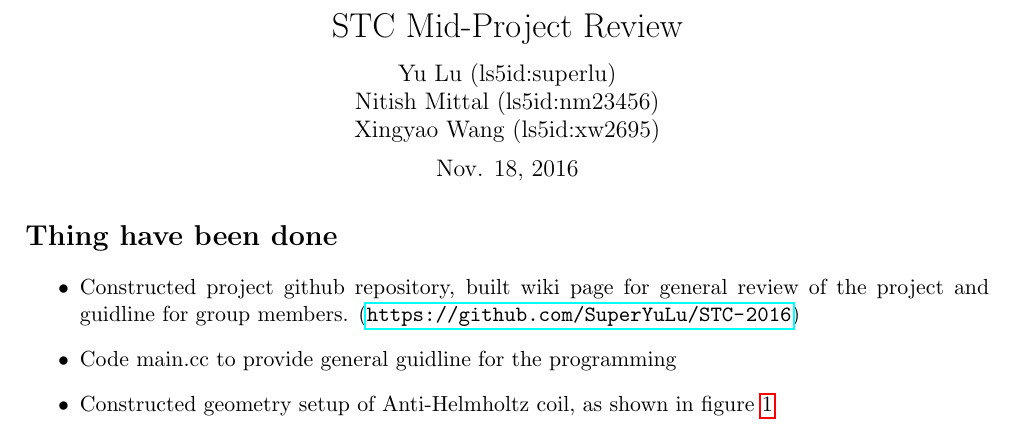
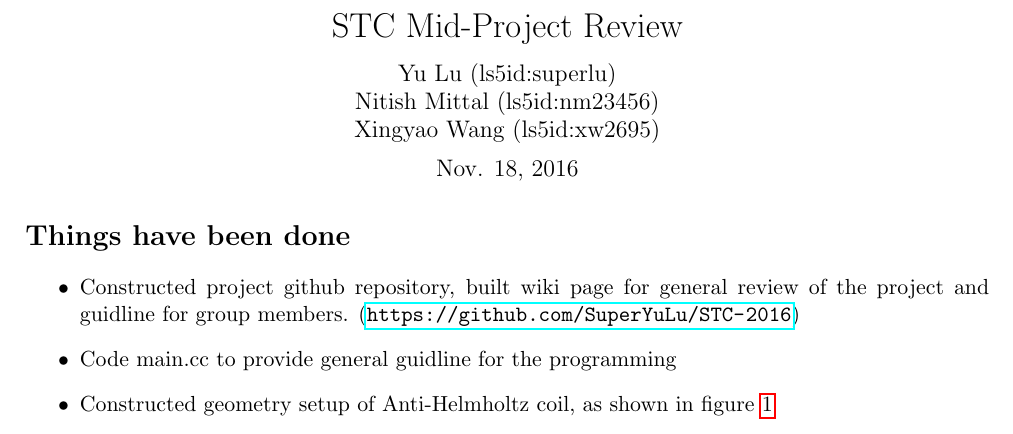
Before and after one commit to SuperYuLu/STC-2016, a LaTeX document (doc/midProjectReview.tex): part of the page, cut so that both start at the same text. Compiled offline with pdfLaTeX.

Commit message:
modified title

```diff
--- a/doc/midProjectReview.tex
+++ b/doc/midProjectReview.tex
@@ -26,7 +26,7 @@
 
 %\maketitle
 
-\section*{Thing have been done}
+\section*{Things have been done}
 \begin{itemize}
 \item Constructed project github repository, built wiki page for general review of the project and guidline for group members. (\url{https://github.com/SuperYuLu/STC-2016})
 \item Code main.cc to provide general guidline for the programming
```
Also changed, not shown: doc/midProjectReview.pdf, 3 other files.
